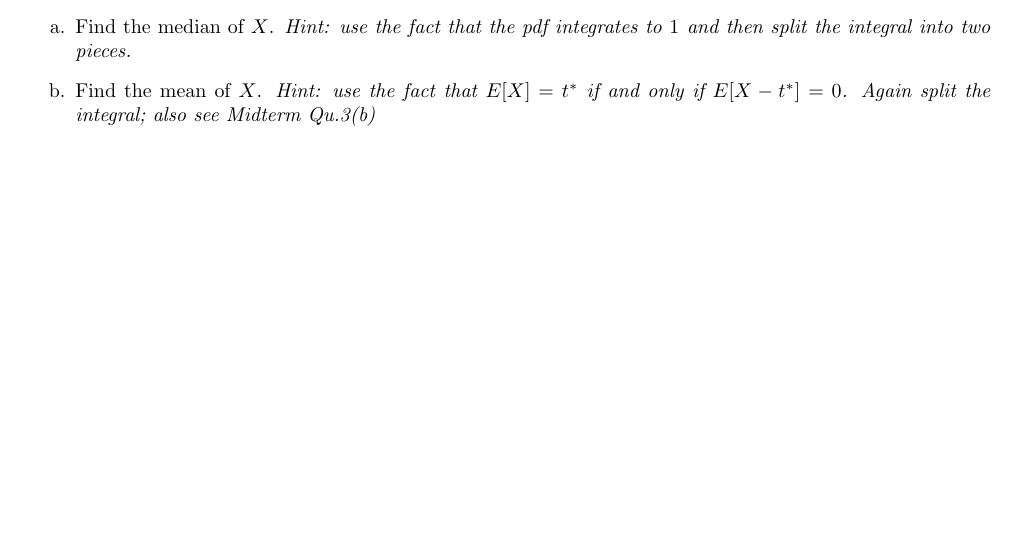
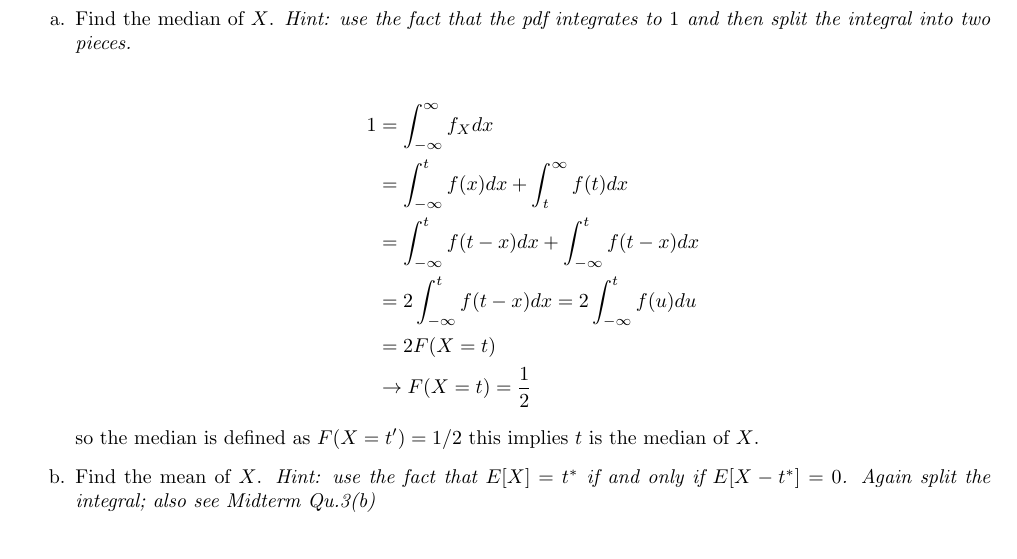
Before and after one commit to DinoBektesevic/STATS509, a LaTeX thesis (STATS509/HW5/HW5_DinoBektesevic.tex): part of page 3 of 10, cut so that both start at the same text, the shorter picture padded with empty space. Compiled offline with pdfLaTeX.

Commit message:
Updates from Overleaf

```diff
--- a/STATS509/HW5/HW5_DinoBektesevic.tex
+++ b/STATS509/HW5/HW5_DinoBektesevic.tex
@@ -115,6 +115,15 @@ Suppose that $X$ is a continuous random variable with support on $\mathbb{R}$. S
 \begin{enumerate}
     \item Find the median of $X$. {\it Hint: use the fact that the pdf integrates to $1$ and then split the integral into two pieces.}
 
+    \begin{align*}
+        1 &= \int_{-\infty}^\infty f_X dx \\
+        &= \int_{-\infty}^t f(x)dx + \int_t^\infty f(t)dx \\
+        &= \int_{-\infty}^t f(t-x)dx + \int_{-\infty}^t f(t-x)dx \\
+        &= 2\int_{-\infty}^t f(t-x)dx = 2\int_{-\infty}^t f(u)du \\
+        &= 2F(X=t) \\
+        &\rightarrow F(X=t) = \frac{1}{2}
+    \end{align*}
+    so the median is defined as $F(X=t')=1/2$ this implies $t$ is the median of $X$.
 
     \item Find the mean of $X$. {\it Hint: use the fact that $E[X] = t^*$ if and only if $E[X-t^*]=0$. Again split the integral; also see Midterm Qu.3(b)}
 
```
